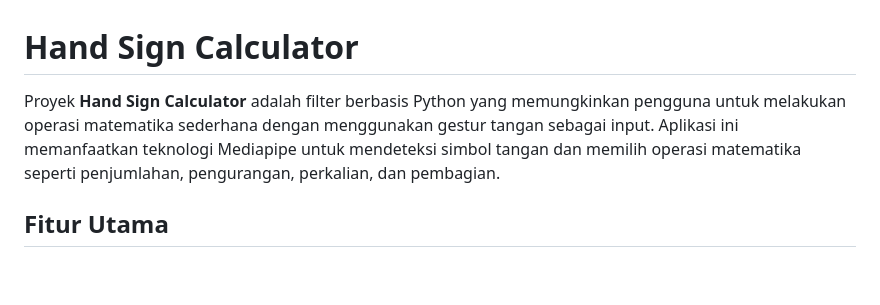
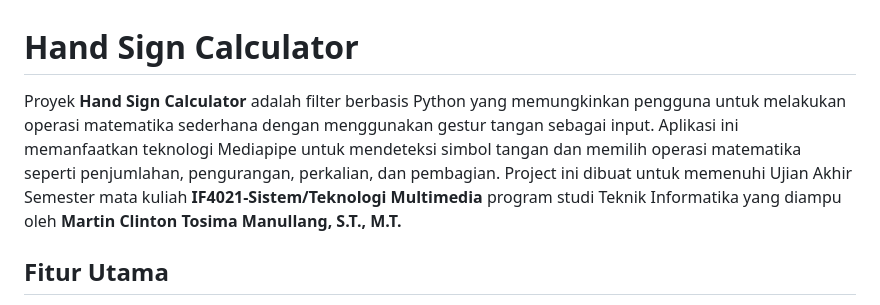
Before and after one commit to redywi/hand-sign-calculator, a Markdown page: readme.md, the part around the change. Drawn GitHub-style; blank space fills up the shorter version.

```diff
--- a/readme.md
+++ b/readme.md
@@ -1,5 +1,5 @@
 # Hand Sign Calculator
-Proyek **Hand Sign Calculator** adalah filter berbasis Python yang memungkinkan pengguna untuk melakukan operasi matematika sederhana dengan menggunakan gestur tangan sebagai input. Aplikasi ini memanfaatkan teknologi Mediapipe untuk mendeteksi simbol tangan dan memilih operasi matematika seperti penjumlahan, pengurangan, perkalian, dan pembagian.
+Proyek **Hand Sign Calculator** adalah filter berbasis Python yang memungkinkan pengguna untuk melakukan operasi matematika sederhana dengan menggunakan gestur tangan sebagai input. Aplikasi ini memanfaatkan teknologi Mediapipe untuk mendeteksi simbol tangan dan memilih operasi matematika seperti penjumlahan, pengurangan, perkalian, dan pembagian. Project ini dibuat untuk memenuhi Ujian Akhir Semester mata kuliah **IF4021-Sistem/Teknologi Multimedia** program studi Teknik Informatika yang diampu oleh **Martin Clinton Tosima Manullang, S.T., M.T.**
 
 ## Fitur Utama
 - Deteksi gestur angka menggunakan landmark tangan dari Mediapipe.
```
